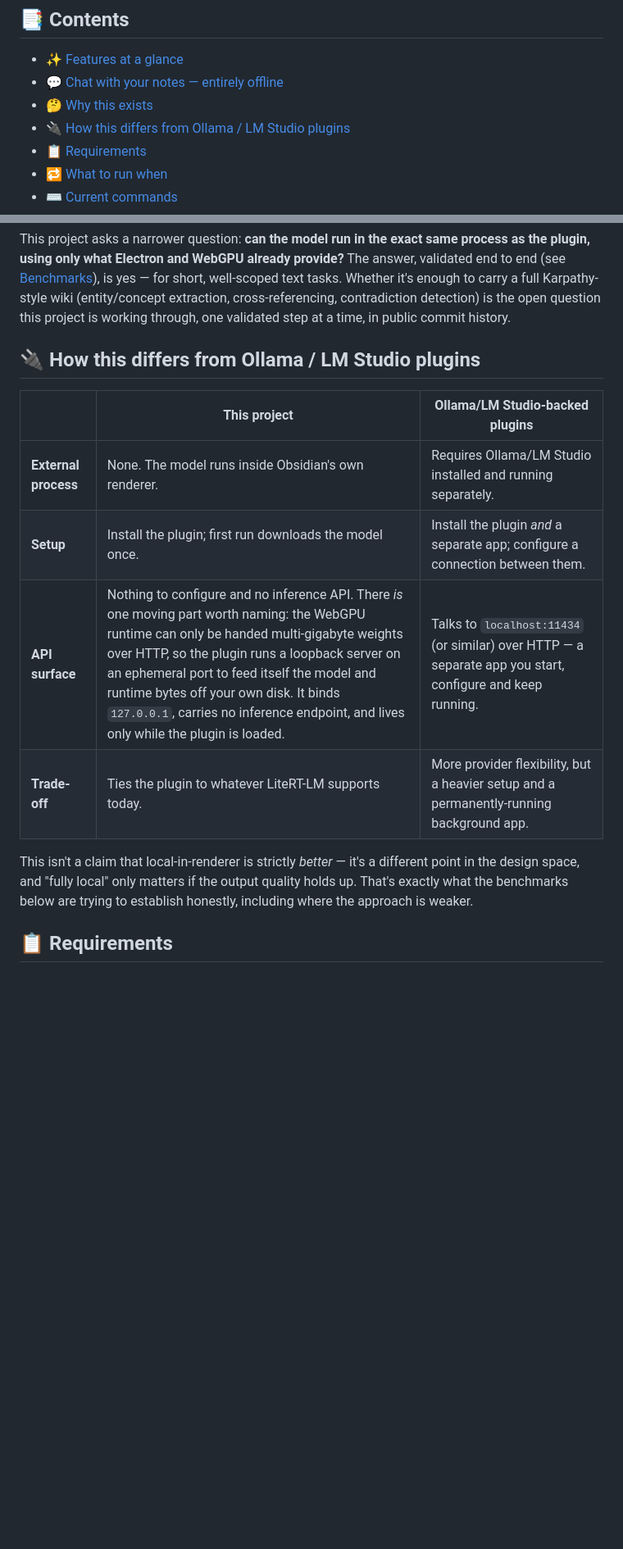
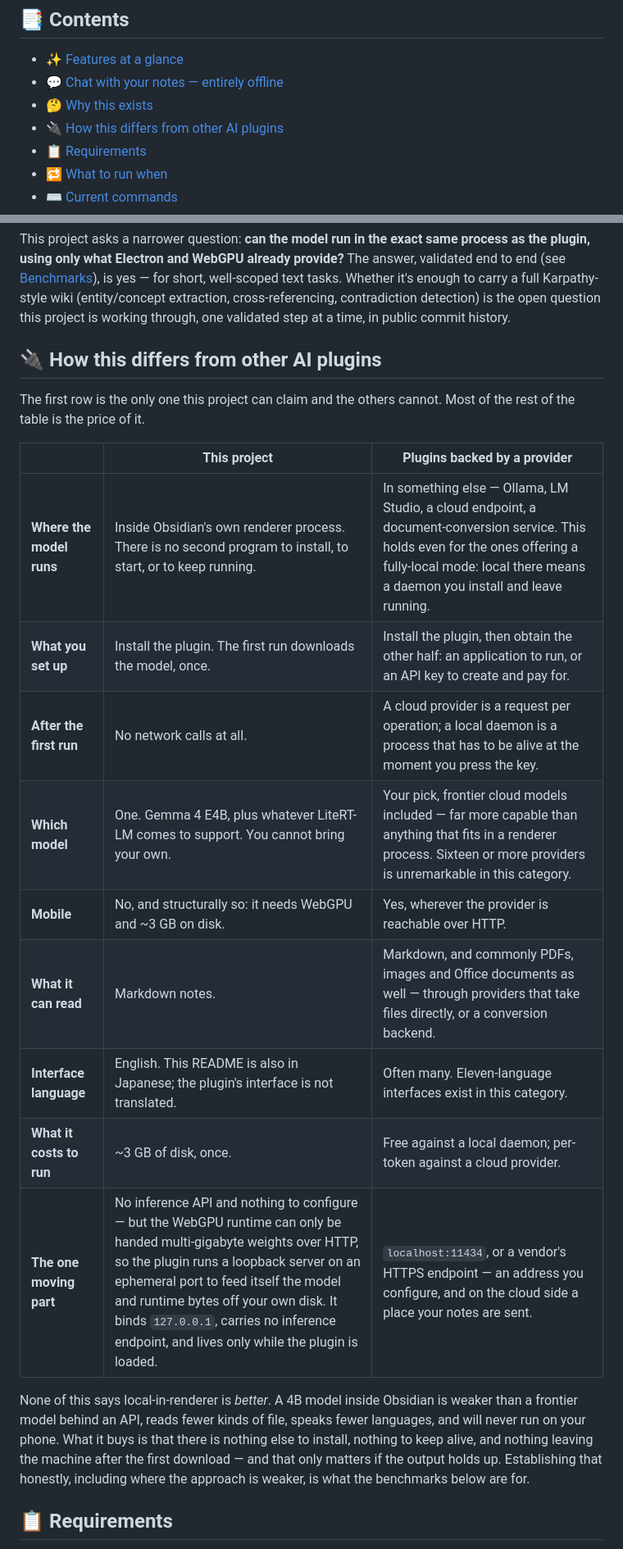
Before and after one commit to itsyuimorii/obsidian-gemma4-litert-wiki, a Markdown page: README.md, 2 parts joined by grey strips. Shown at 82% size. Drawn GitHub-style; blank space fills up the shorter version.

```diff
--- a/README.md
+++ b/README.md
@@ -24,7 +24,7 @@ Not Ollama, not LM Studio, not a localhost server — the model is *in* the app,
 - [✨ Features at a glance](#-features-at-a-glance)
 - [💬 Chat with your notes — entirely offline](#-chat-with-your-notes--entirely-offline)
 - [🤔 Why this exists](#-why-this-exists)
-- [🔌 How this differs from Ollama / LM Studio plugins](#-how-this-differs-from-ollama--lm-studio-plugins)
+- [🔌 How this differs from other AI plugins](#-how-this-differs-from-other-ai-plugins)
 - [📋 Requirements](#-requirements)
 - [🔁 What to run when](#-what-to-run-when)
 - [⌨️ Current commands](#️-current-commands)
@@ -134,16 +134,23 @@ Most "local AI" Obsidian plugins still depend on a second, independently-running
 
 This project asks a narrower question: **can the model run in the exact same process as the plugin, using only what Electron and WebGPU already provide?** The answer, validated end to end (see [Benchmarks](#-benchmarks)), is yes — for short, well-scoped text tasks. Whether it's enough to carry a full Karpathy-style wiki (entity/concept extraction, cross-referencing, contradiction detection) is the open question this project is working through, one validated step at a time, in public commit history.
 
-## 🔌 How this differs from Ollama / LM Studio plugins
+## 🔌 How this differs from other AI plugins
 
-|  | This project | Ollama/LM Studio-backed plugins |
+The first row is the only one this project can claim and the others cannot. Most of the rest of the table is the price of it.
+
+|  | This project | Plugins backed by a provider |
 |---|---|---|
-| **External process** | None. The model runs inside Obsidian's own renderer. | Requires Ollama/LM Studio installed and running separately. |
-| **Setup** | Install the plugin; first run downloads the model once. | Install the plugin *and* a separate app; configure a connection between them. |
-| **API surface** | Nothing to configure and no inference API. There *is* one moving part worth naming: the WebGPU runtime can only be handed multi-gigabyte weights over HTTP, so the plugin runs a loopback server on an ephemeral port to feed itself the model and runtime bytes off your own disk. It binds `127.0.0.1`, carries no inference endpoint, and lives only while the plugin is loaded. | Talks to `localhost:11434` (or similar) over HTTP — a separate app you start, configure and keep running. |
-| **Trade-off** | Ties the plugin to whatever LiteRT-LM supports today. | More provider flexibility, but a heavier setup and a permanently-running background app. |
+| **Where the model runs** | Inside Obsidian's own renderer process. There is no second program to install, to start, or to keep running. | In something else — Ollama, LM Studio, a cloud endpoint, a document-conversion service. This holds even for the ones offering a fully-local mode: local there means a daemon you install and leave running. |
+| **What you set up** | Install the plugin. The first run downloads the model, once. | Install the plugin, then obtain the other half: an application to run, or an API key to create and pay for. |
+| **After the first run** | No network calls at all. | A cloud provider is a request per operation; a local daemon is a process that has to be alive at the moment you press the key. |
+| **Which model** | One. Gemma 4 E4B, plus whatever LiteRT-LM comes to support. You cannot bring your own. | Your pick, frontier cloud models included — far more capable than anything that fits in a renderer process. Sixteen or more providers is unremarkable in this category. |
+| **Mobile** | No, and structurally so: it needs WebGPU and ~3 GB on disk. | Yes, wherever the provider is reachable over HTTP. |
+| **What it can read** | Markdown notes. | Markdown, and commonly PDFs, images and Office documents as well — through providers that take files directly, or a conversion backend. |
+| **Interface language** | English. This README is also in Japanese; the plugin's interface is not translated. | Often many. Eleven-language interfaces exist in this category. |
+| **What it costs to run** | ~3 GB of disk, once. | Free against a local daemon; per-token against a cloud provider. |
+| **The one moving part** | No inference API and nothing to configure — but the WebGPU runtime can only be handed multi-gigabyte weights over HTTP, so the plugin runs a loopback server on an ephemeral port to feed itself the model and runtime bytes off your own disk. It binds `127.0.0.1`, carries no inference endpoint, and lives only while the plugin is loaded. | `localhost:11434`, or a vendor's HTTPS endpoint — an address you configure, and on the cloud side a place your notes are sent. |
 
-This isn't a claim that local-in-renderer is strictly *better* — it's a different point in the design space, and "fully local" only matters if the output quality holds up. That's exactly what the benchmarks below are trying to establish honestly, including where the approach is weaker.
+None of this says local-in-renderer is *better*. A 4B model inside Obsidian is weaker than a frontier model behind an API, reads fewer kinds of file, speaks fewer languages, and will never run on your phone. What it buys is that there is nothing else to install, nothing to keep alive, and nothing leaving the machine after the first download — and that only matters if the output holds up. Establishing that honestly, including where the approach is weaker, is what the benchmarks below are for.
 
 ## 📋 Requirements
 
```
Also changed, not shown: README.ja.md (+15 -8 lines).
